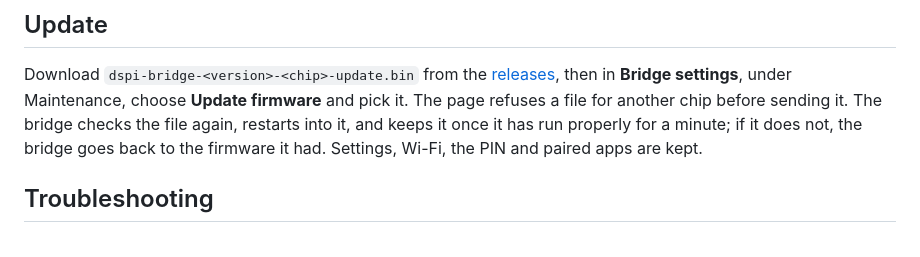
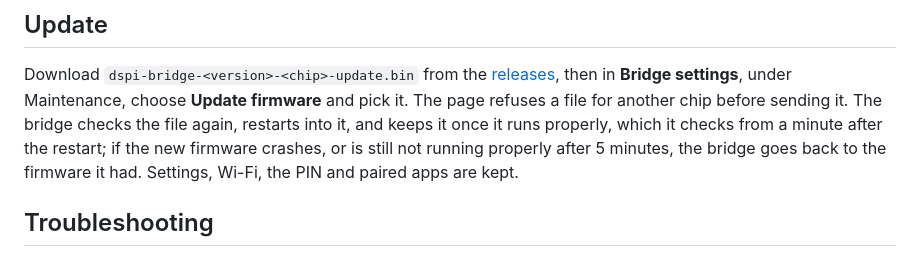
Before and after one commit to WeebLabs/DSPi-Link, a Markdown page: bridge/esp32/README.md, the part around the change. Drawn GitHub-style.

Commit message:
ESP32 bridge README: describe the update trial as it now works
Co-Authored-By: Claude Opus 5.5 <noreply@anthropic.com>

```diff
--- a/bridge/esp32/README.md
+++ b/bridge/esp32/README.md
@@ -110,8 +110,10 @@ Download `dspi-bridge-<version>-<chip>-update.bin` from the
 [releases](https://github.com/WeebLabs/DSPi-Link/releases), then in **Bridge
 settings**, under Maintenance, choose **Update firmware** and pick it. The
 page refuses a file for another chip before sending it. The bridge checks
-the file again, restarts into it, and keeps it once it has run properly for
-a minute; if it does not, the bridge goes back to the firmware it had.
+the file again, restarts into it, and keeps it once it runs properly,
+which it checks from a minute after the restart; if the new firmware
+crashes, or is still not running properly after 5 minutes, the bridge goes
+back to the firmware it had.
 Settings, Wi-Fi, the PIN and paired apps are kept.
 
 ## Troubleshooting
```
